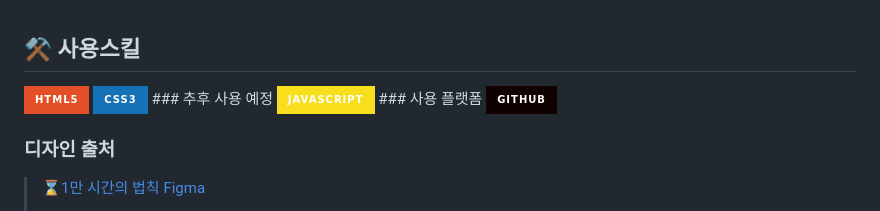
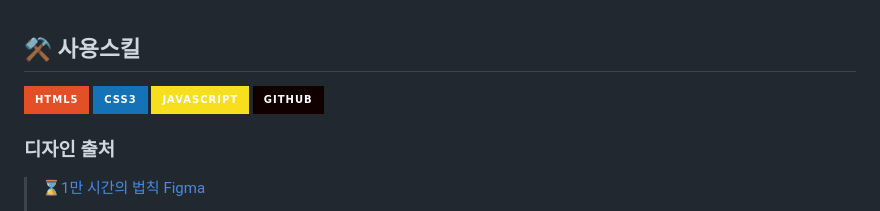
Before and after one commit to Yeon-seong/hour10000, a Markdown page: README.md, the part around the change. Drawn GitHub-style; badges without logos.

Commit message:
사용스킬 마크다운 깨지는 문제 수정

```diff
--- a/README.md
+++ b/README.md
@@ -41,9 +41,7 @@
 ## ⚒️ 사용스킬
   <img src="https://img.shields.io/badge/HTML5-E34F26?style=for-the-badge&logo=html5&logoColor=white"/>
   <img src="https://img.shields.io/badge/CSS3-1572B6?style=for-the-badge&logo=CSS3&logoColor=white">
-### 추후 사용 예정
   <img src="https://img.shields.io/badge/JavaScript-F7DF1E?style=for-the-badge&logo=JavaScript&logoColor=white"/>
-### 사용 플랫폼
   <img src="https://img.shields.io/badge/GitHub-100000?style=for-the-badge&logo=github&logoColor=white"/>
 <br>
 
```
